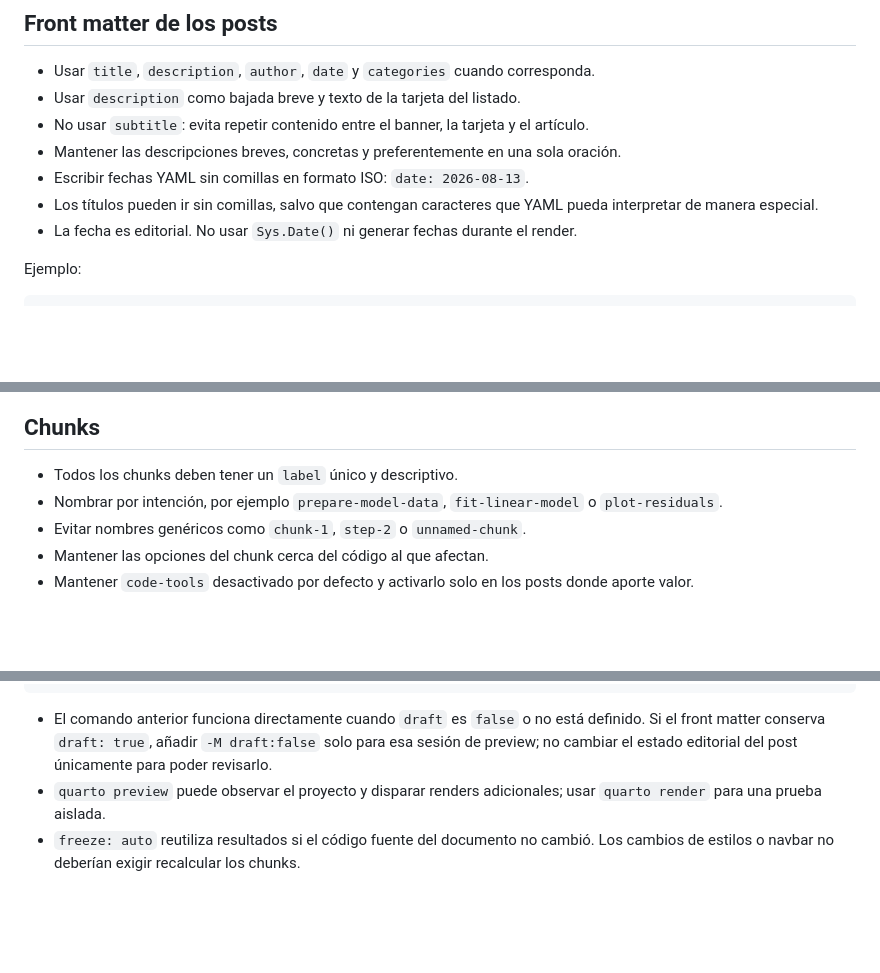
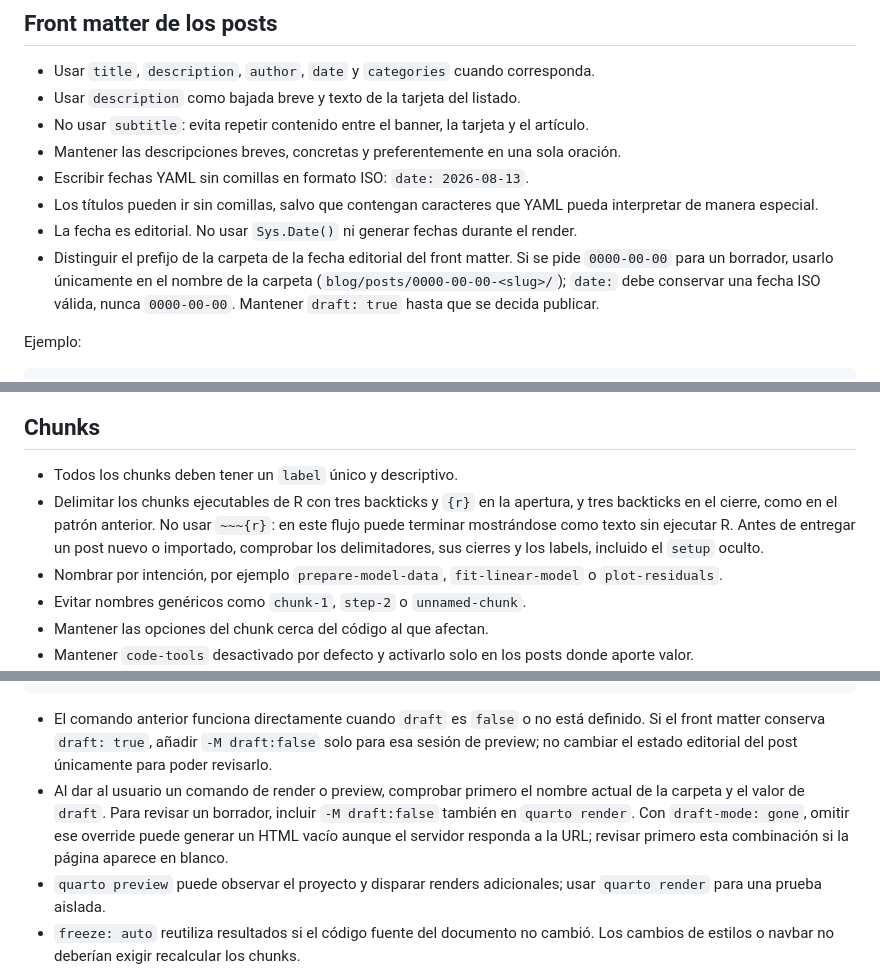
Before and after one commit to jbkunst/jbkunst.github.io, a Markdown page: AGENTS.md, 3 parts joined by grey strips. Rendered like a GitHub page; blank space fills up the shorter version.

Commit message:
docs: clarify draft previews and R chunk conventions

````diff
--- a/AGENTS.md
+++ b/AGENTS.md
@@ -37,6 +37,7 @@ Este repositorio contiene el código fuente del sitio personal y blog de Joshua
 - Escribir fechas YAML sin comillas en formato ISO: `date: 2026-08-13`.
 - Los títulos pueden ir sin comillas, salvo que contengan caracteres que YAML pueda interpretar de manera especial.
 - La fecha es editorial. No usar `Sys.Date()` ni generar fechas durante el render.
+- Distinguir el prefijo de la carpeta de la fecha editorial del front matter. Si se pide `0000-00-00` para un borrador, usarlo únicamente en el nombre de la carpeta (`blog/posts/0000-00-00-<slug>/`); `date:` debe conservar una fecha ISO válida, nunca `0000-00-00`. Mantener `draft: true` hasta que se decida publicar.
 
 Ejemplo:
 
@@ -111,6 +112,7 @@ Usar `message: false` para ocultar mensajes de carga. `echo: false` oculta el c
 ## Chunks
 
 - Todos los chunks deben tener un `label` único y descriptivo.
+- Delimitar los chunks ejecutables de R con tres backticks y `{r}` en la apertura, y tres backticks en el cierre, como en el patrón anterior. No usar `~~~{r}`: en este flujo puede terminar mostrándose como texto sin ejecutar R. Antes de entregar un post nuevo o importado, comprobar los delimitadores, sus cierres y los labels, incluido el `setup` oculto.
 - Nombrar por intención, por ejemplo `prepare-model-data`, `fit-linear-model` o `plot-residuals`.
 - Evitar nombres genéricos como `chunk-1`, `step-2` o `unnamed-chunk`.
 - Mantener las opciones del chunk cerca del código al que afectan.
@@ -218,6 +220,7 @@ quarto preview blog/posts/<fecha-slug>/index.qmd --no-watch-inputs --port 8000
 ```
 
 - El comando anterior funciona directamente cuando `draft` es `false` o no está definido. Si el front matter conserva `draft: true`, añadir `-M draft:false` solo para esa sesión de preview; no cambiar el estado editorial del post únicamente para poder revisarlo.
+- Al dar al usuario un comando de render o preview, comprobar primero el nombre actual de la carpeta y el valor de `draft`. Para revisar un borrador, incluir `-M draft:false` también en `quarto render`. Con `draft-mode: gone`, omitir ese override puede generar un HTML vacío aunque el servidor responda a la URL; revisar primero esta combinación si la página aparece en blanco.
 - `quarto preview` puede observar el proyecto y disparar renders adicionales; usar `quarto render` para una prueba aislada.
 - `freeze: auto` reutiliza resultados si el código fuente del documento no cambió. Los cambios de estilos o navbar no deberían exigir recalcular los chunks.
 - Si es necesario recalcular un post, borrar únicamente su salida correspondiente dentro de `_freeze` o usar un render sin freeze; no borrar todo el proyecto.
````
